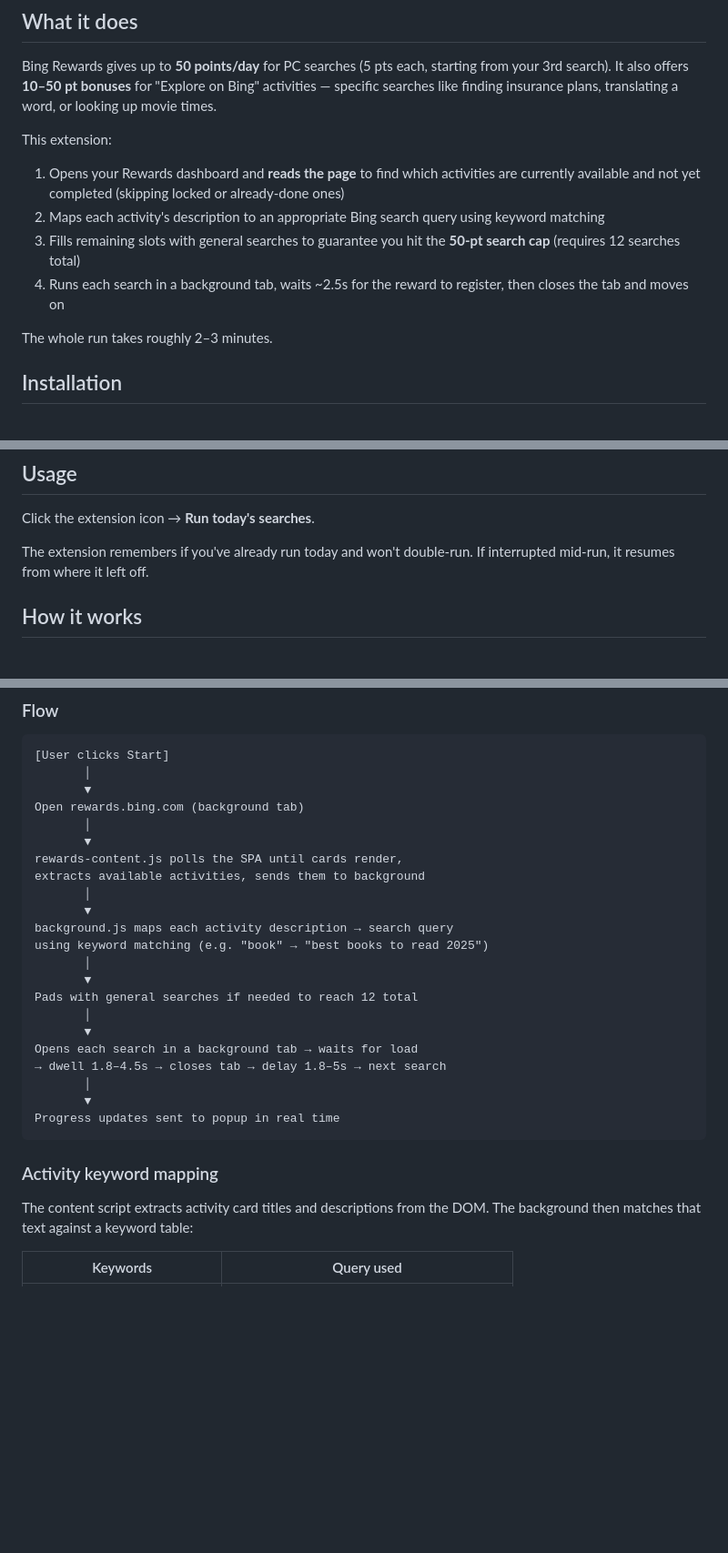
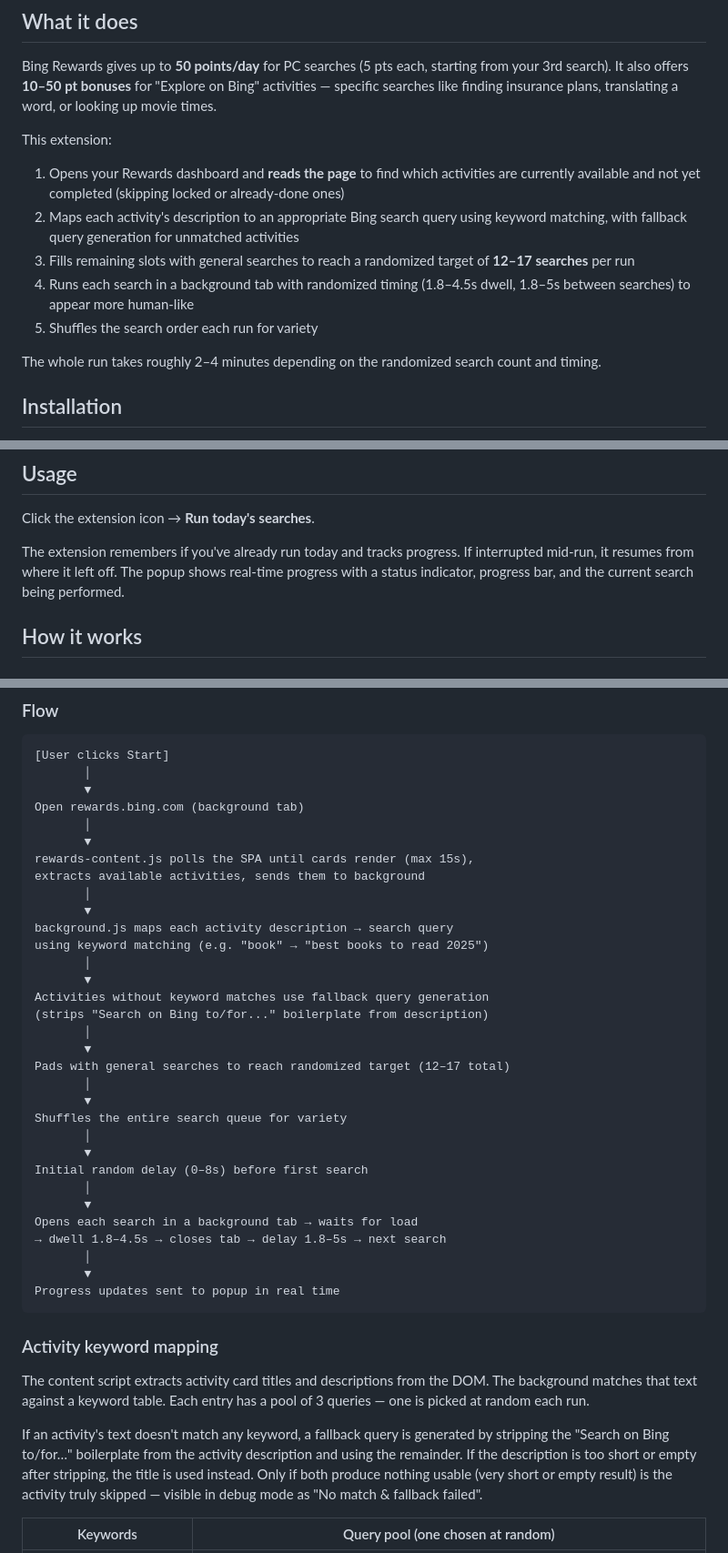
Before and after one commit to landkirk/PointsHarvest, a Markdown page: README.md, 3 parts joined by grey strips. Shown at 91% size. Rendered like a GitHub page; blank space fills up the shorter version.

```diff
--- a/README.md
+++ b/README.md
@@ -14,11 +14,12 @@ Bing Rewards gives up to **50 points/day** for PC searches (5 pts each, starting
 
 This extension:
 1. Opens your Rewards dashboard and **reads the page** to find which activities are currently available and not yet completed (skipping locked or already-done ones)
-2. Maps each activity's description to an appropriate Bing search query using keyword matching
-3. Fills remaining slots with general searches to guarantee you hit the **50-pt search cap** (requires 12 searches total)
-4. Runs each search in a background tab, waits ~2.5s for the reward to register, then closes the tab and moves on
+2. Maps each activity's description to an appropriate Bing search query using keyword matching, with fallback query generation for unmatched activities
+3. Fills remaining slots with general searches to reach a randomized target of **12–17 searches** per run
+4. Runs each search in a background tab with randomized timing (1.8–4.5s dwell, 1.8–5s between searches) to appear more human-like
+5. Shuffles the search order each run for variety
 
-The whole run takes roughly 2–3 minutes.
+The whole run takes roughly 2–4 minutes depending on the randomized search count and timing.
 
 ## Installation
 
@@ -33,7 +34,7 @@ You must be signed into your Microsoft account in Chrome for rewards to accrue.
 
 Click the extension icon → **Run today's searches**.
 
-The extension remembers if you've already run today and won't double-run. If interrupted mid-run, it resumes from where it left off.
+The extension remembers if you've already run today and tracks progress. If interrupted mid-run, it resumes from where it left off. The popup shows real-time progress with a status indicator, progress bar, and the current search being performed.
 
 ## How it works
 
@@ -57,7 +58,7 @@ config.js             Static data: keyword map, search pools, URL/count constant
 Open rewards.bing.com (background tab)
        │
        ▼
-rewards-content.js polls the SPA until cards render,
+rewards-content.js polls the SPA until cards render (max 15s),
 extracts available activities, sends them to background
        │
        ▼
@@ -65,7 +66,17 @@ background.js maps each activity description → search query
 using keyword matching (e.g. "book" → "best books to read 2025")
        │
        ▼
-Pads with general searches if needed to reach 12 total
+Activities without keyword matches use fallback query generation
+(strips "Search on Bing to/for..." boilerplate from description)
+       │
+       ▼
+Pads with general searches to reach randomized target (12–17 total)
+       │
+       ▼
+Shuffles the entire search queue for variety
+       │
+       ▼
+Initial random delay (0–8s) before first search
        │
        ▼
 Opens each search in a background tab → waits for load
@@ -77,7 +88,9 @@ Progress updates sent to popup in real time
 
 ### Activity keyword mapping
 
-The content script extracts activity card titles and descriptions from the DOM. The background then matches that text against a keyword table:
+The content script extracts activity card titles and descriptions from the DOM. The background matches that text against a keyword table. Each entry has a pool of 3 queries — one is picked at random each run.
 
-| Keywords | Query used |
+If an activity's text doesn't match any keyword, a fallback query is generated by stripping the "Search on Bing to/for…" boilerplate from the activity description and using the remainder. If the description is too short or empty after stripping, the title is used instead. Only if both produce nothing usable (very short or empty result) is the activity truly skipped — visible in debug mode as "No match & fallback failed".
+
+| Keywords | Query pool (one chosen at random) |
 |---|---|
```
Also changed, not shown: other parts of README.md (+28 -24 lines).
